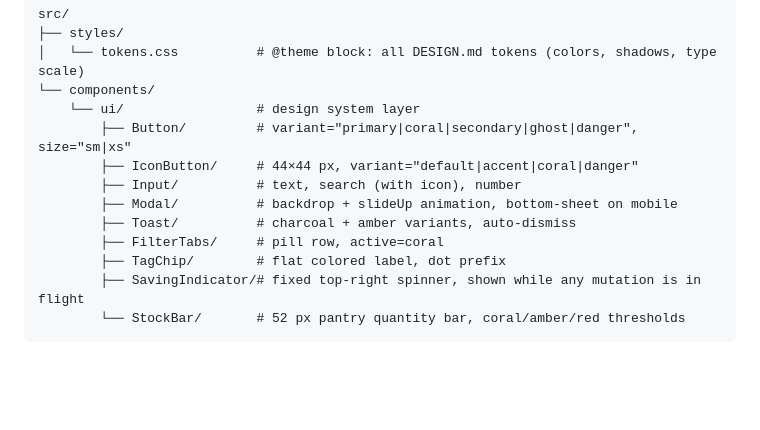
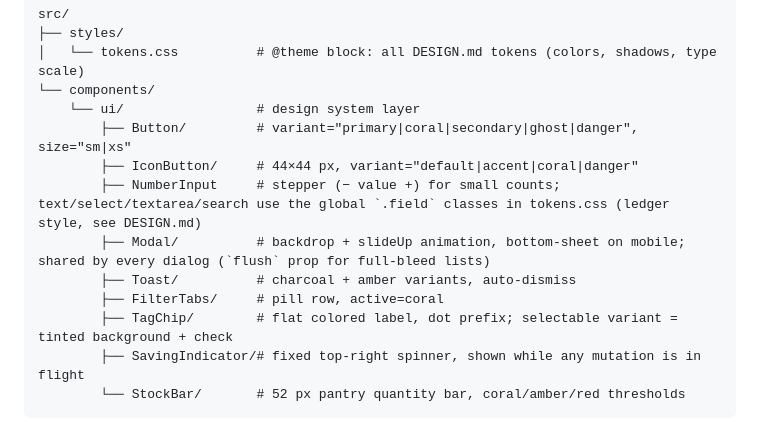
Before and after one commit to evalibantova/smart-shopping-list-project, a Markdown page: docs/STACK.md, the part around the change. Drawn GitHub-style; blank space fills up the shorter version.

````diff
--- a/docs/STACK.md
+++ b/docs/STACK.md
@@ -25,11 +25,11 @@ src/
     └── ui/                 # design system layer
         ├── Button/         # variant="primary|coral|secondary|ghost|danger", size="sm|xs"
         ├── IconButton/     # 44×44 px, variant="default|accent|coral|danger"
-        ├── Input/          # text, search (with icon), number
-        ├── Modal/          # backdrop + slideUp animation, bottom-sheet on mobile
+        ├── NumberInput     # stepper (− value +) for small counts; text/select/textarea/search use the global `.field` classes in tokens.css (ledger style, see DESIGN.md)
+        ├── Modal/          # backdrop + slideUp animation, bottom-sheet on mobile; shared by every dialog (`flush` prop for full-bleed lists)
         ├── Toast/          # charcoal + amber variants, auto-dismiss
         ├── FilterTabs/     # pill row, active=coral
-        ├── TagChip/        # flat colored label, dot prefix
+        ├── TagChip/        # flat colored label, dot prefix; selectable variant = tinted background + check
         ├── SavingIndicator/# fixed top-right spinner, shown while any mutation is in flight
         └── StockBar/       # 52 px pantry quantity bar, coral/amber/red thresholds
 ```
````
Also changed, not shown: docs/DESIGN.md (+1 -1 lines), docs/FUNCTIONALITY.md (+1 -1 lines).
